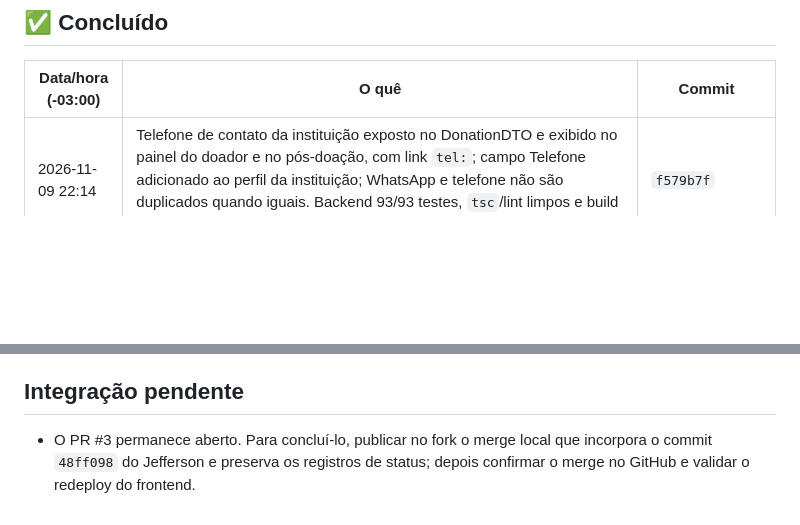
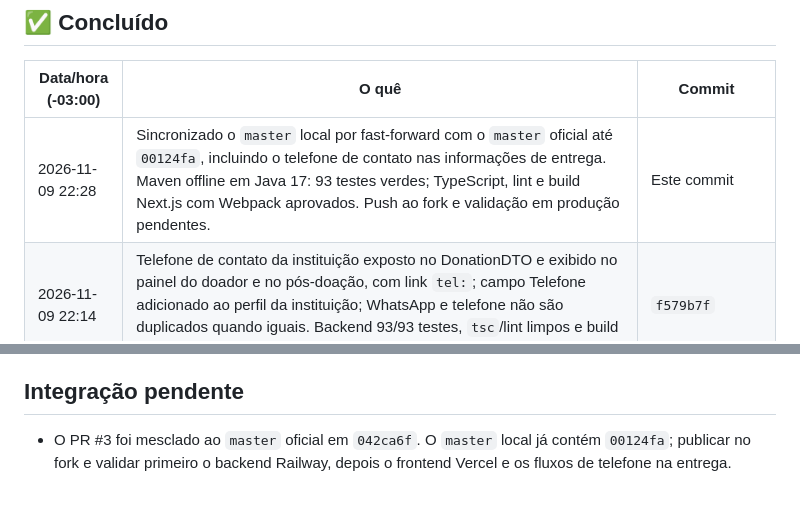
Before and after one commit to Jeffersongirardi/ConexaoSolidaria, a Markdown page: docs/00-status.md, 2 parts joined by grey strips. Rendered like a GitHub page; blank space fills up the shorter version.

Commit message:
docs: registrar sincronizacao do telefone de entrega

```diff
--- a/docs/00-status.md
+++ b/docs/00-status.md
@@ -11,6 +11,7 @@
 
 | Data/hora (-03:00) | O quê | Commit |
 |---|---|---|
+| 2026-11-09 22:28 | Sincronizado o `master` local por fast-forward com o `master` oficial até `00124fa`, incluindo o telefone de contato nas informações de entrega. Maven offline em Java 17: 93 testes verdes; TypeScript, lint e build Next.js com Webpack aprovados. Push ao fork e validação em produção pendentes. | Este commit |
 | 2026-11-09 22:14 | Telefone de contato da instituição exposto no DonationDTO e exibido no painel do doador e no pós-doação, com link `tel:`; campo Telefone adicionado ao perfil da instituição; WhatsApp e telefone não são duplicados quando iguais. Backend 93/93 testes, `tsc`/lint limpos e build com 39 rotas aprovado. | `f579b7f` |
 | 2026-11-09 21:54 | Baixado e integrado ao `master` local o commit `48ff098` do Jefferson (informações de entrega persistentes no painel do doador); conflito do status resolvido preservando os registros dos dois lados. TypeScript, lint e build de produção com Webpack aprovados. Push ao fork e atualização do PR #3 pendentes. | Este commit |
 | 2026-11-09 21:50 | Painel do doador: informações de entrega agora ficam visíveis e persistentes para doações pendentes e recebidas, sem depender do botão "Como entregar"; endereço/instruções não são duplicados; WhatsApp inválido mostra aviso acionável; tela da campanha aponta para o painel. `tsc`/lint limpos e build com 39 rotas aprovado. Corrigir o WhatsApp real do INSTITUTO PEQUENINO no perfil. | `48ff098` |
@@ -123,4 +124,4 @@ Executar o roteiro de [ajustes de UX](11-ajustes-ux.md) após publicar backend e
 
 ## Integração pendente
 
-- O PR #3 permanece aberto. Para concluí-lo, publicar no fork o merge local que incorpora o commit `48ff098` do Jefferson e preserva os registros de status; depois confirmar o merge no GitHub e validar o redeploy do frontend.
+- O PR #3 foi mesclado ao `master` oficial em `042ca6f`. O `master` local já contém `00124fa`; publicar no fork e validar primeiro o backend Railway, depois o frontend Vercel e os fluxos de telefone na entrega.
```
Also changed, not shown: other parts of docs/00-status.md (+1 -1 lines).
